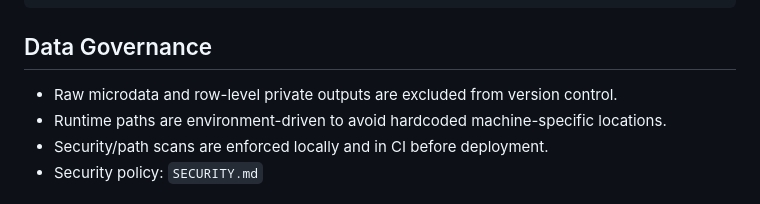
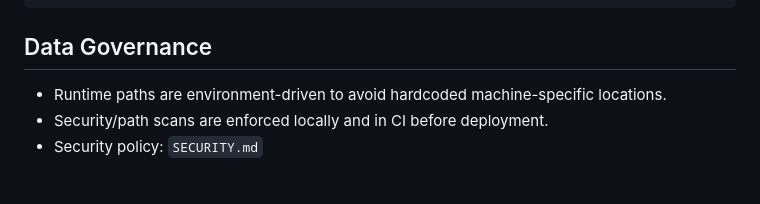
Before and after one commit to ruhelavansh-oss/epi-ML, a Markdown page: README.md, the part around one of its changes. Rendered like a GitHub page.

Commit message:
Update README.md
Signed-off-by: Vansh Singh Ruhela <249425927+ruhelavansh-oss@users.noreply.github.com>

```diff
--- a/README.md
+++ b/README.md
@@ -152,7 +150,6 @@ summarize_output_audit(audit)
 
 ## Data Governance
 
-- Raw microdata and row-level private outputs are excluded from version control.
 - Runtime paths are environment-driven to avoid hardcoded machine-specific locations.
 - Security/path scans are enforced locally and in CI before deployment.
 - Security policy: `SECURITY.md`
```
Also changed, not shown: other parts of README.md (+1 -3 lines).
